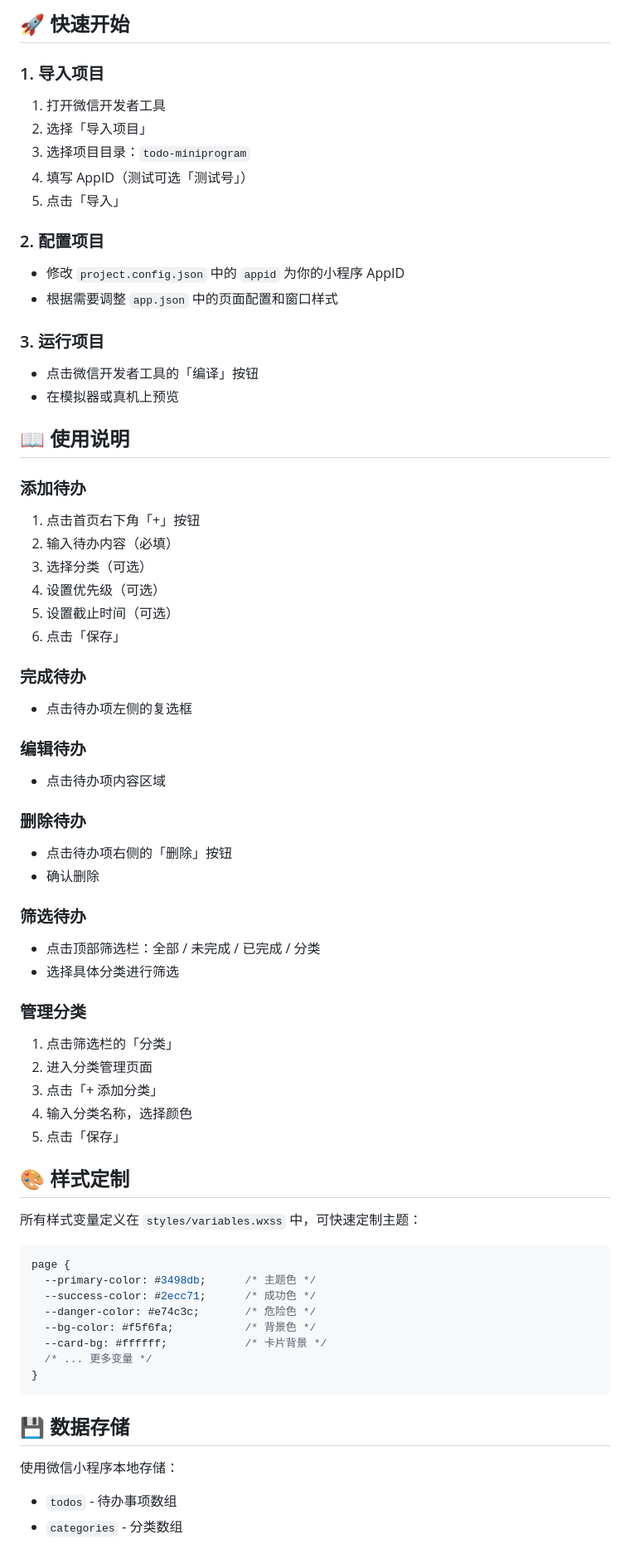
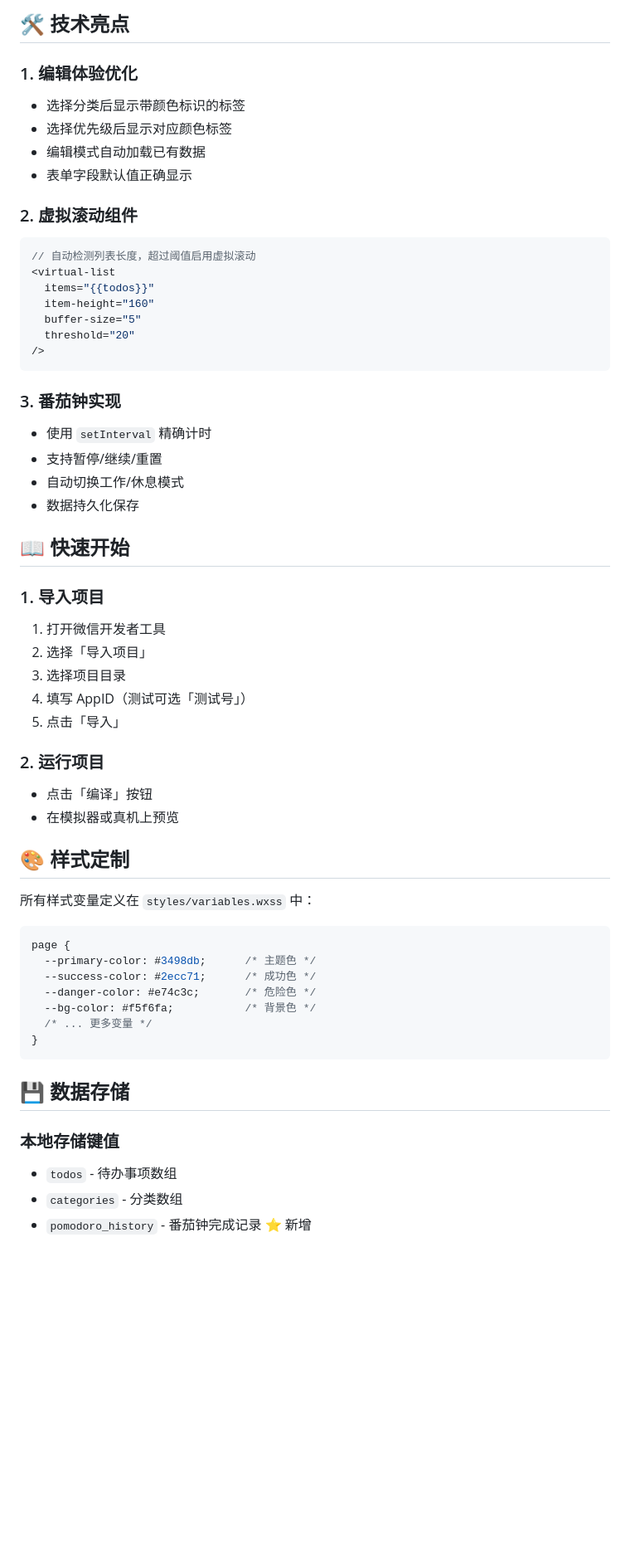
Before and after one commit to Survivor0102/weapp_test, a Markdown page: README.md, the part around one of its changes. Shown at 83% size. Drawn GitHub-style; blank space fills up the shorter version.

Commit message:
docs: 更新 README 文档

````diff
--- a/README.md
+++ b/README.md
@@ -50,55 +66,45 @@ todo-miniprogram/
 
-## 🚀 快速开始
+## 🛠️ 技术亮点
+
+### 1. 编辑体验优化
+- 选择分类后显示带颜色标识的标签
+- 选择优先级后显示对应颜色标签
+- 编辑模式自动加载已有数据
+- 表单字段默认值正确显示
+
+### 2. 虚拟滚动组件
+```javascript
+// 自动检测列表长度，超过阈值启用虚拟滚动
+<virtual-list
+  items="{{todos}}"
+  item-height="160"
+  buffer-size="5"
+  threshold="20"
+/>
+```
+
+### 3. 番茄钟实现
+- 使用 `setInterval` 精确计时
+- 支持暂停/继续/重置
+- 自动切换工作/休息模式
+- 数据持久化保存
+
+## 📖 快速开始
 
 ### 1. 导入项目
 1. 打开微信开发者工具
 2. 选择「导入项目」
-3. 选择项目目录：`todo-miniprogram`
+3. 选择项目目录
 4. 填写 AppID（测试可选「测试号」）
 5. 点击「导入」
 
-### 2. 配置项目
-- 修改 `project.config.json` 中的 `appid` 为你的小程序 AppID
-- 根据需要调整 `app.json` 中的页面配置和窗口样式
-
-### 3. 运行项目
-- 点击微信开发者工具的「编译」按钮
+### 2. 运行项目
+- 点击「编译」按钮
 - 在模拟器或真机上预览
-
-## 📖 使用说明
-
-### 添加待办
-1. 点击首页右下角「+」按钮
-2. 输入待办内容（必填）
-3. 选择分类（可选）
-4. 设置优先级（可选）
-5. 设置截止时间（可选）
-6. 点击「保存」
-
-### 完成待办
-- 点击待办项左侧的复选框
-
-### 编辑待办
-- 点击待办项内容区域
-
-### 删除待办
-- 点击待办项右侧的「删除」按钮
-- 确认删除
-
-### 筛选待办
-- 点击顶部筛选栏：全部 / 未完成 / 已完成 / 分类
-- 选择具体分类进行筛选
-
-### 管理分类
-1. 点击筛选栏的「分类」
-2. 进入分类管理页面
-3. 点击「+ 添加分类」
-4. 输入分类名称，选择颜色
-5. 点击「保存」
 
 ## 🎨 样式定制
 
-所有样式变量定义在 `styles/variables.wxss` 中，可快速定制主题：
+所有样式变量定义在 `styles/variables.wxss` 中：
 
 ```css
 page {
@@ -106,14 +112,14 @@ page {
   --success-color: #2ecc71;      /* 成功色 */
   --danger-color: #e74c3c;       /* 危险色 */
   --bg-color: #f5f6fa;           /* 背景色 */
-  --card-bg: #ffffff;            /* 卡片背景 */
   /* ... 更多变量 */
 }
 ```
 
 ## 💾 数据存储
 
-使用微信小程序本地存储：
+### 本地存储键值
 - `todos` - 待办事项数组
 - `categories` - 分类数组
+- `pomodoro_history` - 番茄钟完成记录 ⭐ 新增
 
````
Also changed, not shown: other parts of README.md (+50 -42 lines).
